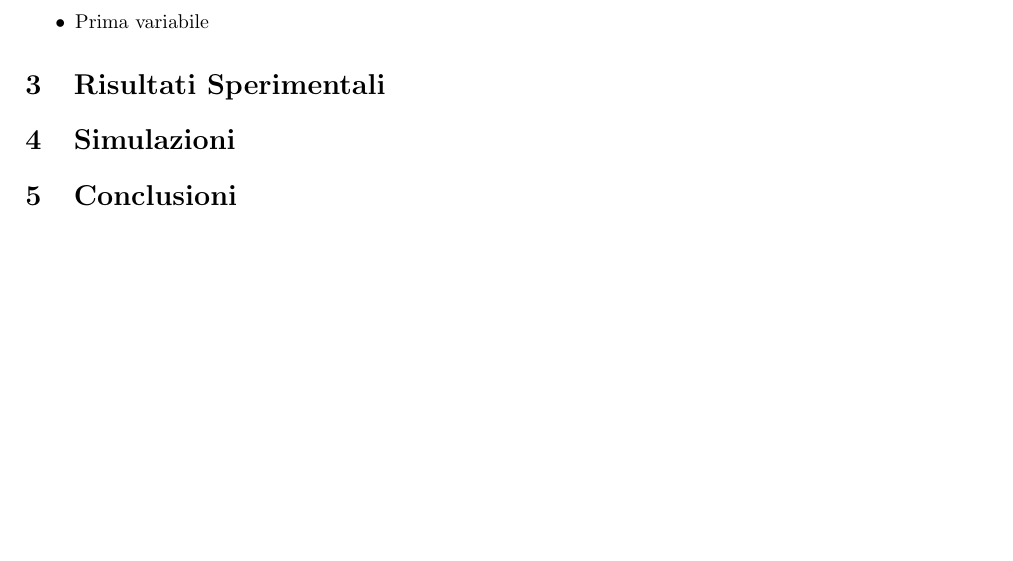
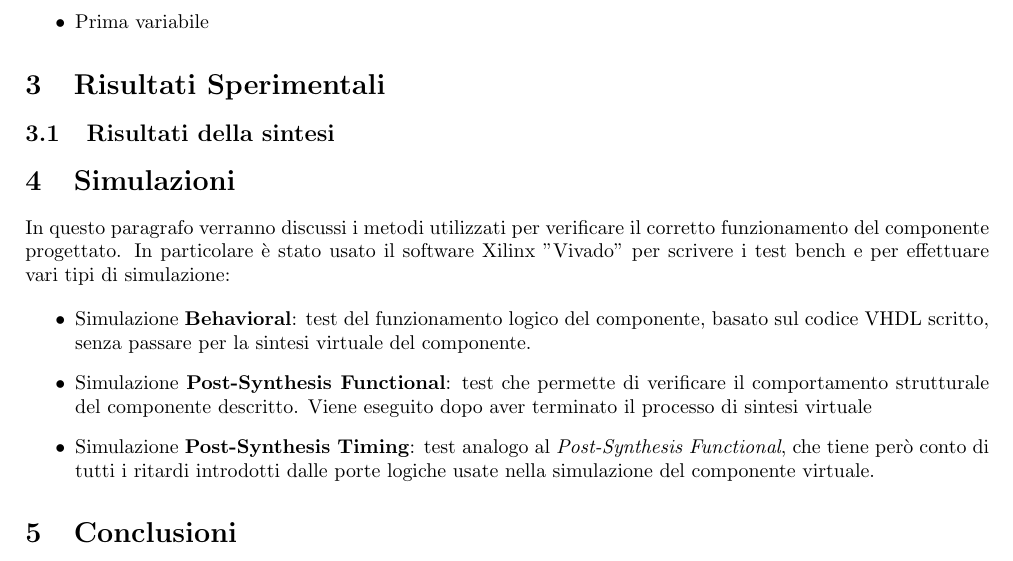
Before and after one commit to peppelischio/RL_Project, a LaTeX document (Documentazione.tex): part of page 4 of 4, cut so that both start at the same text. Compiled offline with pdfLaTeX.

Commit message:
Documentazione little update
:airplane:

```diff
--- a/Documentazione.tex
+++ b/Documentazione.tex
@@ -158,7 +158,30 @@ Il componente è stato descritto tramite codice VHDL Behavioral che implementa t
 
 \section{Risultati Sperimentali}
 
+\subsection{Risultati della sintesi}
+%%report della sintesi, ma che è?
+
+
+
+
+
 \section{Simulazioni}
+
+In questo paragrafo verranno discussi i metodi utilizzati per verificare il corretto funzionamento del componente progettato. In particolare è stato usato il software Xilinx "Vivado" per scrivere i test bench e per effettuare vari tipi di simulazione:
+
+\begin{itemize}
+
+\item Simulazione \textbf{Behavioral}: test del funzionamento logico del componente, basato sul codice VHDL scritto, senza passare per la sintesi virtuale del componente.
+
+\item Simulazione \textbf{Post-Synthesis Functional}: test che permette di verificare il comportamento strutturale del componente descritto. Viene eseguito dopo aver terminato il processo di sintesi virtuale
+
+\item Simulazione \textbf{Post-Synthesis Timing}: test analogo al \textit{Post-Synthesis Functional}, che tiene però conto di tutti i ritardi introdotti dalle porte logiche usate nella simulazione del componente virtuale.
+
+\end{itemize}
+
+
+
+%%poi da fare un elenco con i vari test bench eseguiti, spiegando cosa si è andato a testare. In particolare per il testing post sintesi timing fare il discorso su i vari test fatti con il periodo di clock sempre più corto.
 
 \section{Conclusioni}
 
```
Also changed, not shown: 1 other file.
